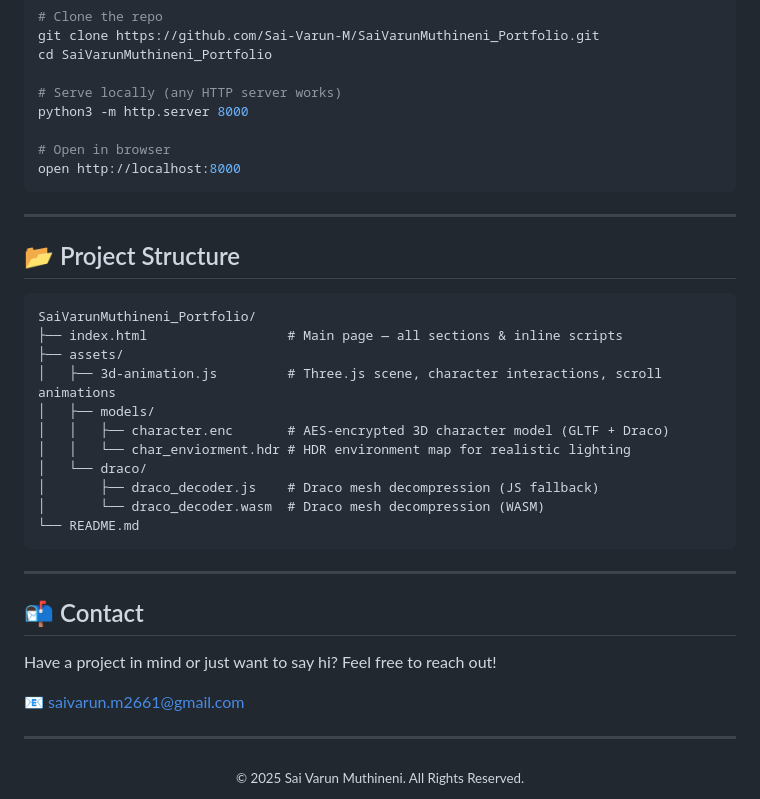
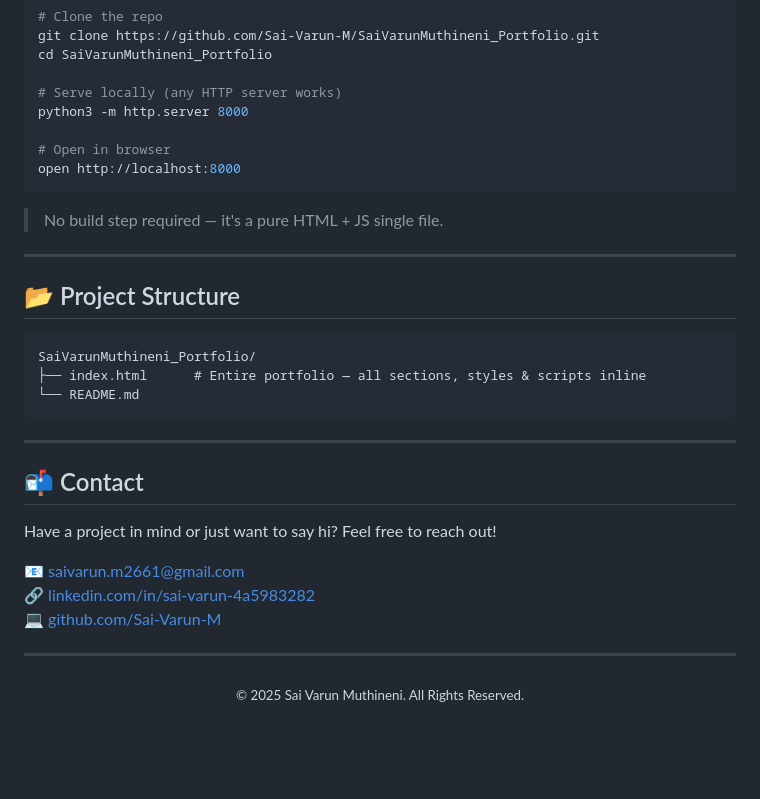
Before and after one commit to Sai-Varun-M/SaiVarunMuthineni_Portfolio, a Markdown page: README.md, the part around one of its changes. Drawn GitHub-style; blank space fills up the shorter version.

````diff
--- a/README.md
+++ b/README.md
@@ -59,21 +92,15 @@ python3 -m http.server 8000
 open http://localhost:8000
 ```
 
+> No build step required — it's a pure HTML + JS single file.
+
 ---
 
 ## 📂 Project Structure
 
 ```
 SaiVarunMuthineni_Portfolio/
-├── index.html                  # Main page — all sections & inline scripts
-├── assets/
-│   ├── 3d-animation.js         # Three.js scene, character interactions, scroll animations
-│   ├── models/
-│   │   ├── character.enc       # AES-encrypted 3D character model (GLTF + Draco)
-│   │   └── char_enviorment.hdr # HDR environment map for realistic lighting
-│   └── draco/
-│       ├── draco_decoder.js    # Draco mesh decompression (JS fallback)
-│       └── draco_decoder.wasm  # Draco mesh decompression (WASM)
+├── index.html      # Entire portfolio — all sections, styles & scripts inline
 └── README.md
 ```
 
@@ -84,6 +111,8 @@ SaiVarunMuthineni_Portfolio/
 Have a project in mind or just want to say hi? Feel free to reach out!
 
 **📧** [saivarun.m2661@gmail.com](mailto:saivarun.m2661@gmail.com)
+**🔗** [linkedin.com/in/sai-varun-4a5983282](https://www.linkedin.com/in/sai-varun-4a5983282/)
+**💻** [github.com/Sai-Varun-M](https://github.com/Sai-Varun-M)
 
 ---
 
````
Also changed, not shown: other parts of README.md (+48 -15 lines).
